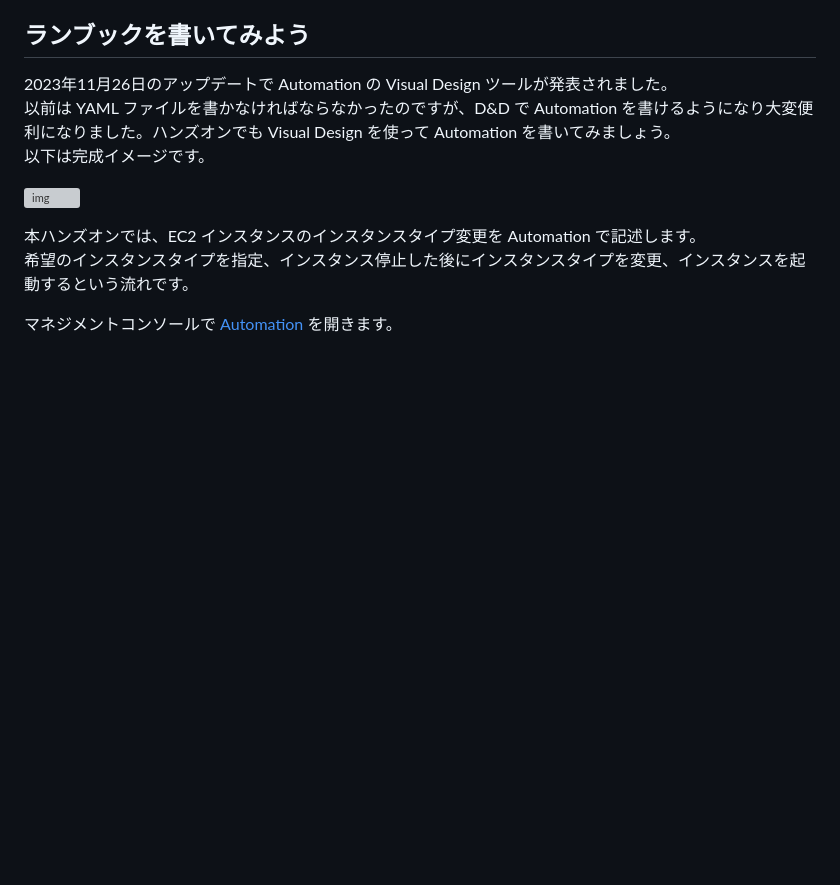
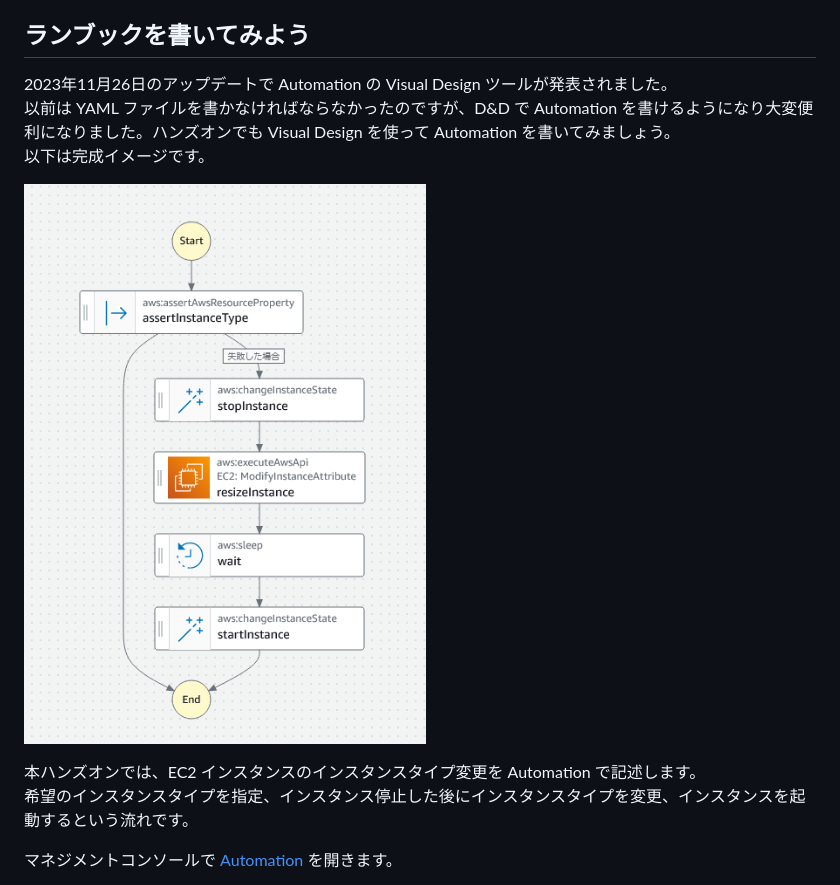
Before and after one commit to YoshiiRyo1/systemsmanager-handson, a Markdown page: chapter05.md, the part around the change. GitHub-like rendering; blank space fills up the shorter version; grey boxes are pictures that could not be loaded.

Commit message:
画像ファイル名とリンク修正

```diff
--- a/chapter05.md
+++ b/chapter05.md
@@ -59,7 +59,7 @@ Systems Manager 画面の左ペインにある **変更管理** → **オート
 以前は YAML ファイルを書かなければならなかったのですが、D&D で Automation を書けるようになり大変便利になりました。ハンズオンでも Visual Design を使って Automation を書いてみましょう。
 以下は完成イメージです。
 
-![img](./img/chapter06_runbook_design.PNG)
+![img](./img/chap05_runbook_design.PNG)
 
 本ハンズオンでは、EC2 インスタンスのインスタンスタイプ変更を Automation で記述します。
 希望のインスタンスタイプを指定、インスタンス停止した後にインスタンスタイプを変更、インスタンスを起動するという流れです。
```
Also changed, not shown: img/chap05_runbook_design.PNG (renamed from img/chap06_runbook_design.PNG).
